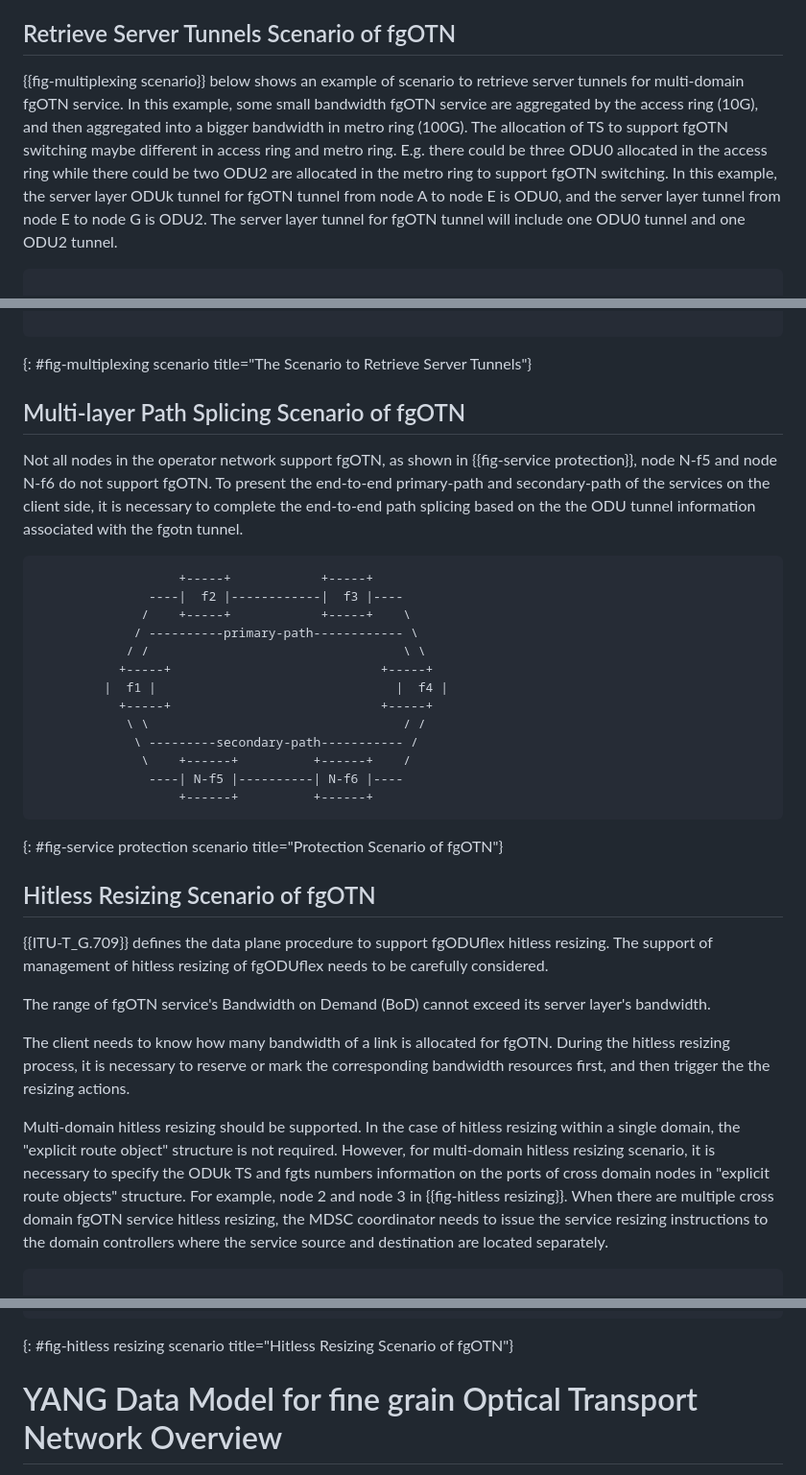
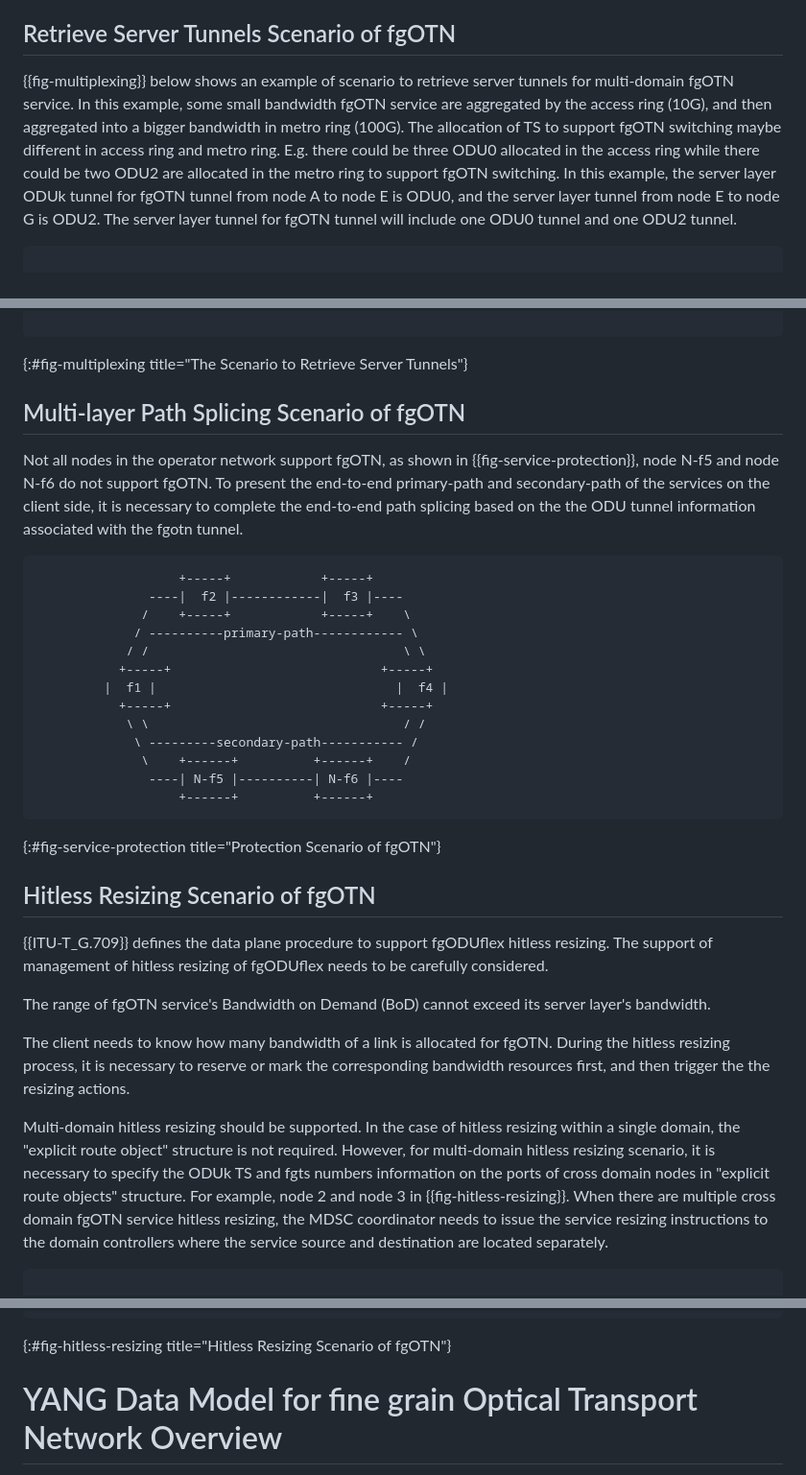
Before and after one commit to YuChaode/draft-tan-ccamp-fgotn-yang, a Markdown page: draft-tan-ccamp-fgotn-yang.md, 3 parts joined by grey strips. Shown at 96% size. GitHub-like rendering.

Commit message:
Fixing kramdown syntax issues

```diff
--- a/draft-tan-ccamp-fgotn-yang.md
+++ b/draft-tan-ccamp-fgotn-yang.md
@@ -178,7 +178,7 @@ The typical scenarios for fgOTN is to provide low bit rate private line or priva
 ## Retrieve Server Tunnels Scenario of fgOTN
 
 
-{{fig-multiplexing scenario}} below shows an example of scenario to retrieve server tunnels for multi-domain fgOTN service. In this example, some small bandwidth fgOTN service are aggregated by the access ring (10G), and then aggregated into a bigger bandwidth in metro ring (100G). The allocation of TS to support fgOTN switching maybe different in access ring and metro ring. E.g. there could be three ODU0 allocated in the access ring while there could be two ODU2 are allocated in the metro ring to support fgOTN switching. In this example, the server layer ODUk tunnel for fgOTN tunnel from node A to node E is ODU0, and the server layer tunnel from node E to node G is ODU2. The server layer tunnel for fgOTN tunnel will include one ODU0 tunnel and one ODU2 tunnel.
+{{fig-multiplexing}} below shows an example of scenario to retrieve server tunnels for multi-domain fgOTN service. In this example, some small bandwidth fgOTN service are aggregated by the access ring (10G), and then aggregated into a bigger bandwidth in metro ring (100G). The allocation of TS to support fgOTN switching maybe different in access ring and metro ring. E.g. there could be three ODU0 allocated in the access ring while there could be two ODU2 are allocated in the metro ring to support fgOTN switching. In this example, the server layer ODUk tunnel for fgOTN tunnel from node A to node E is ODU0, and the server layer tunnel from node E to node G is ODU2. The server layer tunnel for fgOTN tunnel will include one ODU0 tunnel and one ODU2 tunnel.
 
 ~~~~ ascii-art
 
@@ -204,11 +204,11 @@ The typical scenarios for fgOTN is to provide low bit rate private line or priva
       +-----+
 
 ~~~~
-{: #fig-multiplexing scenario title="The Scenario to Retrieve Server Tunnels"}
+{:#fig-multiplexing title="The Scenario to Retrieve Server Tunnels"}
 
 ## Multi-layer Path Splicing Scenario of fgOTN
 
-Not all nodes in the operator network support fgOTN, as shown in {{fig-service protection}}, node N-f5 and node N-f6 do not support fgOTN. To present the end-to-end primary-path and secondary-path of the services on the client side, it is necessary to complete the end-to-end path splicing based on the the ODU tunnel information associated with the fgotn tunnel.
+Not all nodes in the operator network support fgOTN, as shown in {{fig-service-protection}}, node N-f5 and node N-f6 do not support fgOTN. To present the end-to-end primary-path and secondary-path of the services on the client side, it is necessary to complete the end-to-end path splicing based on the the ODU tunnel information associated with the fgotn tunnel.
 
 ~~~~ ascii-art
                    +-----+            +-----+
@@ -225,7 +225,7 @@ Not all nodes in the operator network support fgOTN, as shown in {{fig-service p
                ----| N-f5 |----------| N-f6 |----
                    +------+          +------+
 ~~~~
-{: #fig-service protection scenario title="Protection Scenario of fgOTN"}
+{:#fig-service-protection title="Protection Scenario of fgOTN"}
 
 ## Hitless Resizing Scenario of fgOTN
 
@@ -235,7 +235,7 @@ The range of fgOTN service's Bandwidth on Demand (BoD) cannot exceed its server
 
 The client needs to know how many bandwidth of a link is allocated for fgOTN. During the hitless resizing process, it is necessary to reserve or mark the corresponding bandwidth resources first, and then trigger the the resizing actions.
 
-Multi-domain hitless resizing should be supported. In the case of hitless resizing within a single domain, the "explicit route object" structure is not required. However, for multi-domain hitless resizing scenario, it is necessary to specify the ODUk TS and fgts numbers information on the ports of cross domain nodes in "explicit route objects" structure. For example, node 2 and node 3 in {{fig-hitless resizing}}. When there are multiple cross domain fgOTN service hitless resizing, the MDSC coordinator needs to issue the service resizing instructions to the domain controllers where the service source and destination are located separately.
+Multi-domain hitless resizing should be supported. In the case of hitless resizing within a single domain, the "explicit route object" structure is not required. However, for multi-domain hitless resizing scenario, it is necessary to specify the ODUk TS and fgts numbers information on the ports of cross domain nodes in "explicit route objects" structure. For example, node 2 and node 3 in {{fig-hitless-resizing}}. When there are multiple cross domain fgOTN service hitless resizing, the MDSC coordinator needs to issue the service resizing instructions to the domain controllers where the service source and destination are located separately.
 
 ~~~~ ascii-art
 
@@ -259,7 +259,7 @@ Multi-domain hitless resizing should be supported. In the case of hitless resizi
           Domain 1           |          Domain 2           |           Domain 3
                              |                             |
 ~~~~
-{: #fig-hitless resizing scenario title="Hitless Resizing Scenario of fgOTN"}
+{:#fig-hitless-resizing title="Hitless Resizing Scenario of fgOTN"}
 
 # YANG Data Model for fine grain Optical Transport Network Overview
 
```
